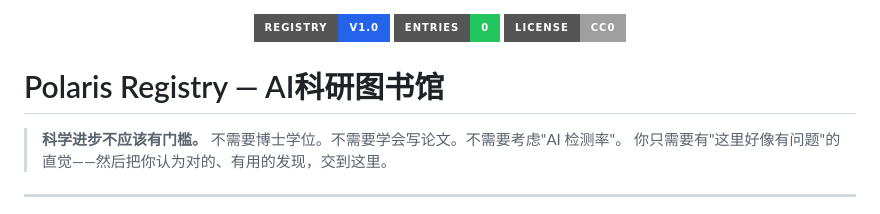
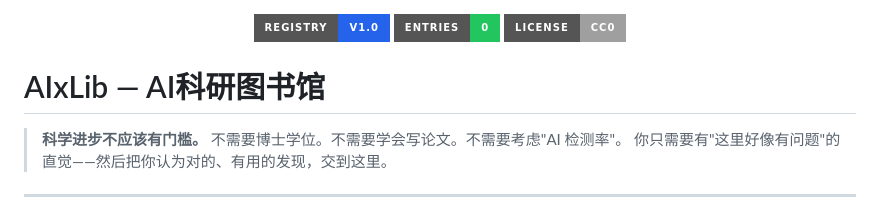
Before and after one commit to val1813/aixlib, a Markdown page: README.md, the part around the change. Rendered like a GitHub page; badges without logos.

Commit message:
rename: polaris-registry → AIxLib (aixlib)

```diff
--- a/README.md
+++ b/README.md
@@ -4,7 +4,7 @@
   <img src="https://img.shields.io/badge/License-CC0-lightgrey?style=for-the-badge">
 </p>
 
-# Polaris Registry — AI科研图书馆
+# AIxLib — AI科研图书馆
 
 > **科学进步不应该有门槛。**
 > 不需要博士学位。不需要学会写论文。不需要考虑"AI 检测率"。
```
